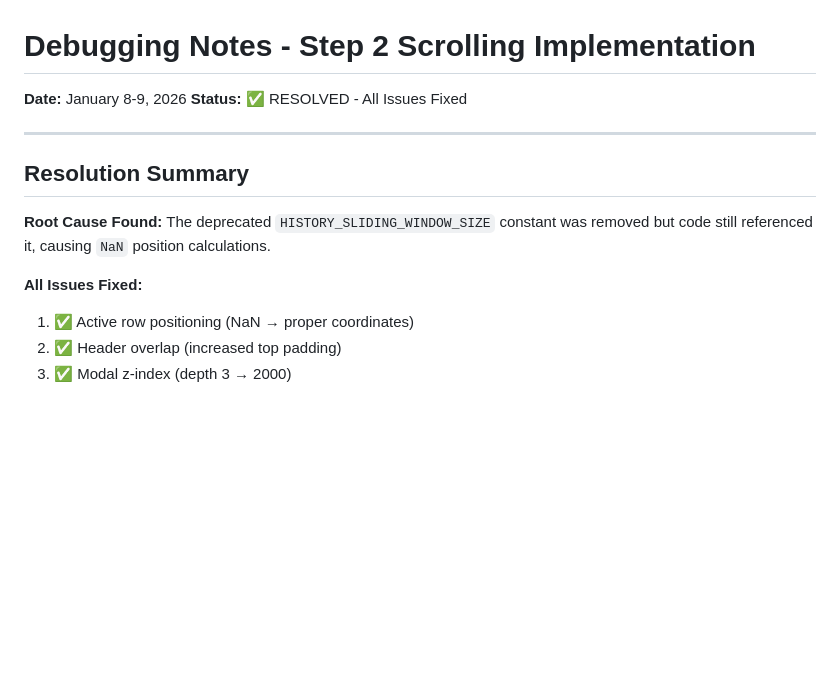
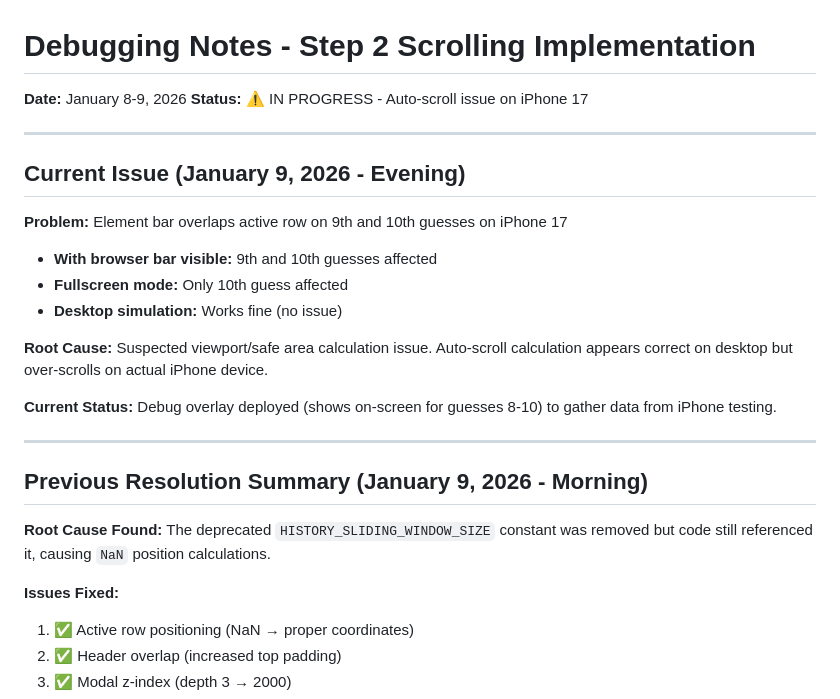
Before and after one commit to Murteas/XmasMM, a Markdown page: DEBUGGING_NOTES.md, the part around one of its changes. Rendered like a GitHub page; blank space fills up the shorter version.

```diff
--- a/DEBUGGING_NOTES.md
+++ b/DEBUGGING_NOTES.md
@@ -1,15 +1,28 @@
 # Debugging Notes - Step 2 Scrolling Implementation
 
 **Date:** January 8-9, 2026
-**Status:** ✅ RESOLVED - All Issues Fixed
+**Status:** ⚠️ IN PROGRESS - Auto-scroll issue on iPhone 17
 
 ---
 
-## Resolution Summary
+## Current Issue (January 9, 2026 - Evening)
+
+**Problem:** Element bar overlaps active row on 9th and 10th guesses on iPhone 17
+- **With browser bar visible:** 9th and 10th guesses affected
+- **Fullscreen mode:** Only 10th guess affected
+- **Desktop simulation:** Works fine (no issue)
+
+**Root Cause:** Suspected viewport/safe area calculation issue. Auto-scroll calculation appears correct on desktop but over-scrolls on actual iPhone device.
+
+**Current Status:** Debug overlay deployed (shows on-screen for guesses 8-10) to gather data from iPhone testing.
+
+---
+
+## Previous Resolution Summary (January 9, 2026 - Morning)
 
 **Root Cause Found:** The deprecated `HISTORY_SLIDING_WINDOW_SIZE` constant was removed but code still referenced it, causing `NaN` position calculations.
 
-**All Issues Fixed:**
+**Issues Fixed:**
 1. ✅ Active row positioning (NaN → proper coordinates)
 2. ✅ Header overlap (increased top padding)
 3. ✅ Modal z-index (depth 3 → 2000)
```
Also changed, not shown: other parts of DEBUGGING_NOTES.md (+37 -2 lines), INVESTIGATION_PLAN.md (+13 -4 lines).
